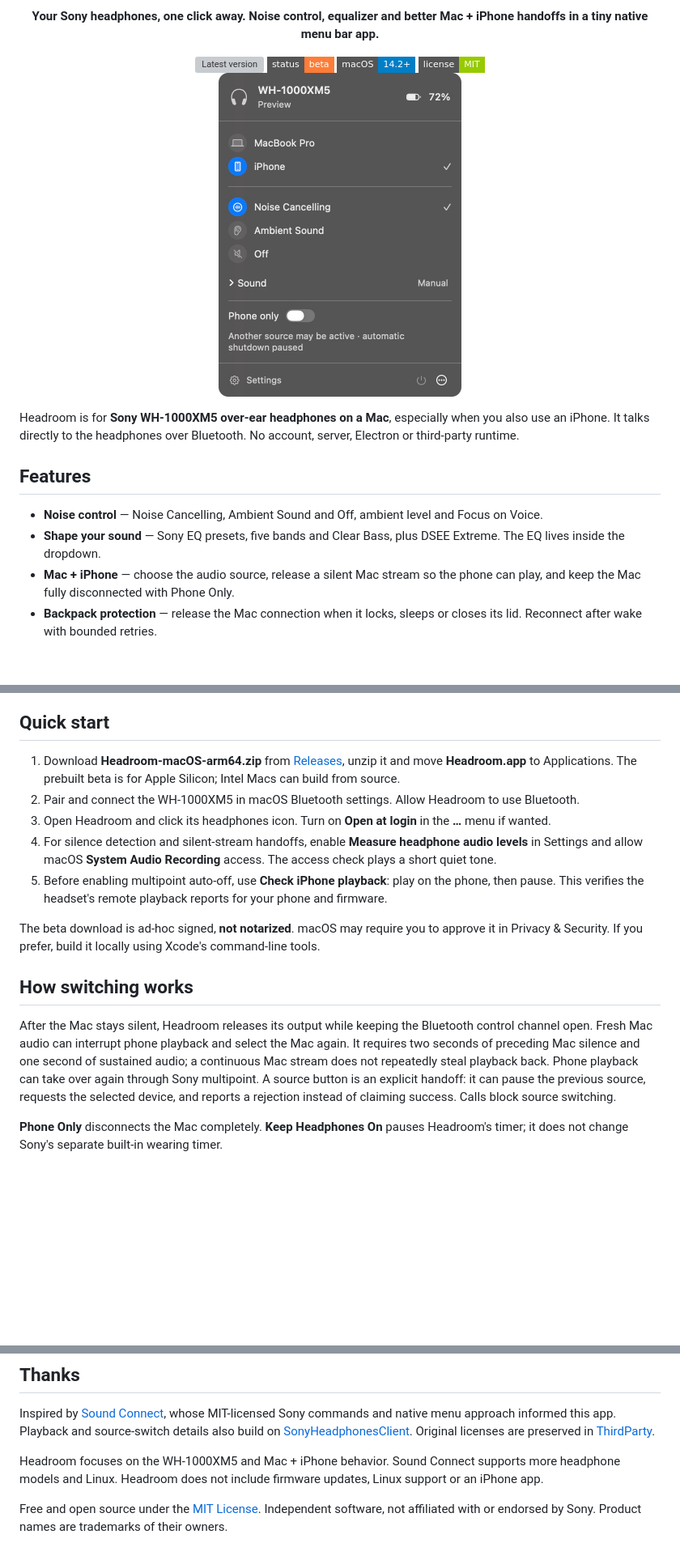
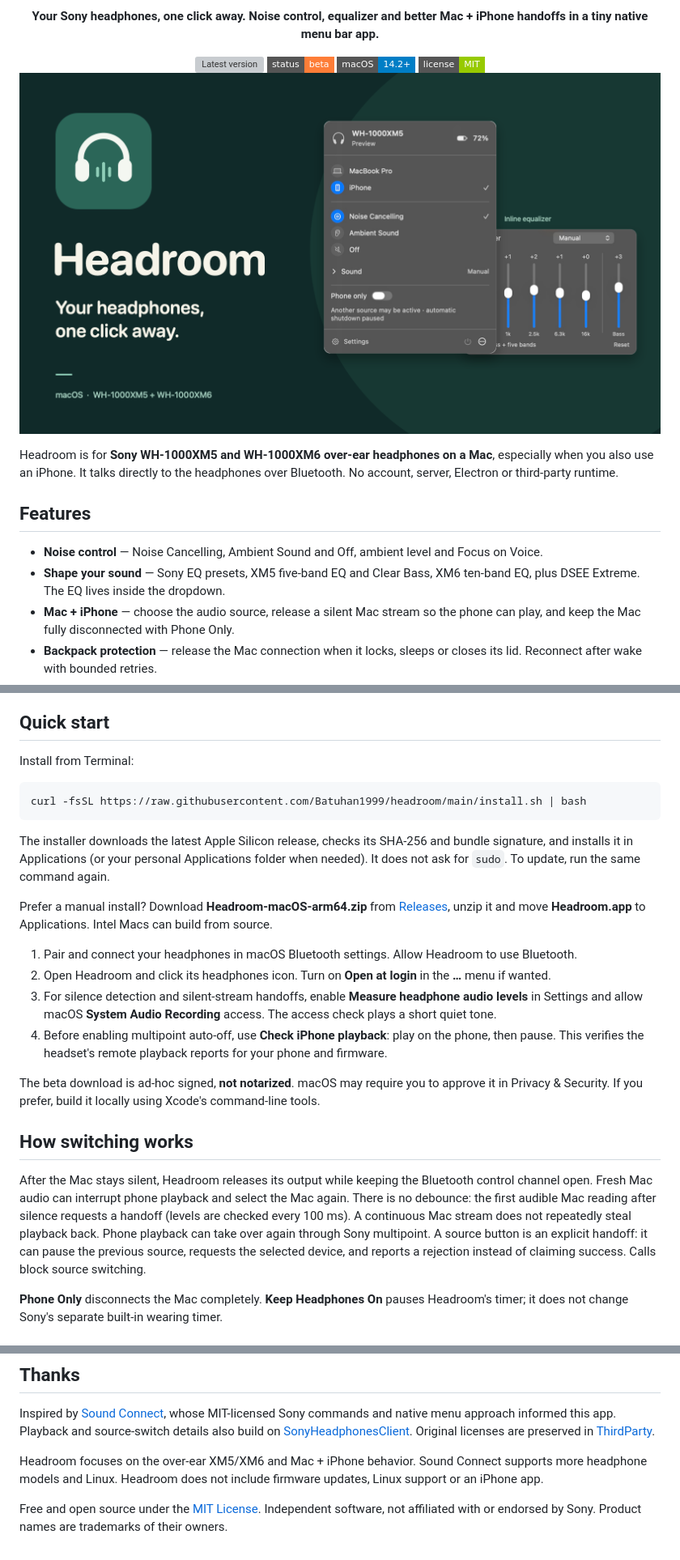
Before and after one commit to Batuhan1999/headroom, a Markdown page: README.md, 3 parts joined by grey strips. Shown at 81% size. Rendered like a GitHub page; pictures changed too: docs/images/cover.png (added), docs/images/menu.png (deleted); badges without logos; blank space fills up the shorter version; grey boxes are pictures that could not be loaded.

Commit message:
Add XM6 profile, fast handoffs, compact EQ and curl installer

````diff
--- a/README.md
+++ b/README.md
@@ -8,15 +9,15 @@
 </div>
 
 <p align="center">
-  <img src="docs/images/menu.png" width="300" alt="Headroom menu with audio sources, noise control, equalizer and idle power-off">
+  <img src="docs/images/cover.png" width="1000" alt="Headroom: native Mac headphone controls, with its compact menu and inline vertical equalizer">
 </p>
 
-Headroom is for **Sony WH-1000XM5 over-ear headphones on a Mac**, especially when you also use an iPhone. It talks directly to the headphones over Bluetooth. No account, server, Electron or third-party runtime.
+Headroom is for **Sony WH-1000XM5 and WH-1000XM6 over-ear headphones on a Mac**, especially when you also use an iPhone. It talks directly to the headphones over Bluetooth. No account, server, Electron or third-party runtime.
 
 ## Features
 
 - **Noise control** — Noise Cancelling, Ambient Sound and Off, ambient level and Focus on Voice.
-- **Shape your sound** — Sony EQ presets, five bands and Clear Bass, plus DSEE Extreme. The EQ lives inside the dropdown.
+- **Shape your sound** — Sony EQ presets, XM5 five-band EQ and Clear Bass, XM6 ten-band EQ, plus DSEE Extreme. The EQ lives inside the dropdown.
 - **Mac + iPhone** — choose the audio source, release a silent Mac stream so the phone can play, and keep the Mac fully disconnected with Phone Only.
 - **Backpack protection** — release the Mac connection when it locks, sleeps or closes its lid. Reconnect after wake with bounded retries.
 - **Silence power-off** — a configurable timer checks headphone playback, Mac output levels and call activity. Keep Headphones On pauses it for quiet ANC use.
@@ -28,17 +29,26 @@ Headroom is for **Sony WH-1000XM5 over-ear headphones on a Mac**, especially whe
 
 ## Quick start
 
-1. Download **Headroom-macOS-arm64.zip** from [Releases](https://github.com/Batuhan1999/headroom/releases/latest), unzip it and move **Headroom.app** to Applications. The prebuilt beta is for Apple Silicon; Intel Macs can build from source.
-2. Pair and connect the WH-1000XM5 in macOS Bluetooth settings. Allow Headroom to use Bluetooth.
-3. Open Headroom and click its headphones icon. Turn on **Open at login** in the **…** menu if wanted.
-4. For silence detection and silent-stream handoffs, enable **Measure headphone audio levels** in Settings and allow macOS **System Audio Recording** access. The access check plays a short quiet tone.
-5. Before enabling multipoint auto-off, use **Check iPhone playback**: play on the phone, then pause. This verifies the headset's remote playback reports for your phone and firmware.
+Install from Terminal:
+
+```sh
+curl -fsSL https://raw.githubusercontent.com/Batuhan1999/headroom/main/install.sh | bash
+```
+
+The installer downloads the latest Apple Silicon release, checks its SHA-256 and bundle signature, and installs it in Applications (or your personal Applications folder when needed). It does not ask for `sudo`. To update, run the same command again.
+
+Prefer a manual install? Download **Headroom-macOS-arm64.zip** from [Releases](https://github.com/Batuhan1999/headroom/releases/latest), unzip it and move **Headroom.app** to Applications. Intel Macs can build from source.
+
+1. Pair and connect your headphones in macOS Bluetooth settings. Allow Headroom to use Bluetooth.
+2. Open Headroom and click its headphones icon. Turn on **Open at login** in the **…** menu if wanted.
+3. For silence detection and silent-stream handoffs, enable **Measure headphone audio levels** in Settings and allow macOS **System Audio Recording** access. The access check plays a short quiet tone.
+4. Before enabling multipoint auto-off, use **Check iPhone playback**: play on the phone, then pause. This verifies the headset's remote playback reports for your phone and firmware.
 
 The beta download is ad-hoc signed, **not notarized**. macOS may require you to approve it in Privacy & Security. If you prefer, build it locally using Xcode's command-line tools.
 
 ## How switching works
 
-After the Mac stays silent, Headroom releases its output while keeping the Bluetooth control channel open. Fresh Mac audio can interrupt phone playback and select the Mac again. It requires two seconds of preceding Mac silence and one second of sustained audio; a continuous Mac stream does not repeatedly steal playback back. Phone playback can take over again through Sony multipoint. A source button is an explicit handoff: it can pause the previous source, requests the selected device, and reports a rejection instead of claiming success. Calls block source switching.
+After the Mac stays silent, Headroom releases its output while keeping the Bluetooth control channel open. Fresh Mac audio can interrupt phone playback and select the Mac again. There is no debounce: the first audible Mac reading after silence requests a handoff (levels are checked every 100 ms). A continuous Mac stream does not repeatedly steal playback back. Phone playback can take over again through Sony multipoint. A source button is an explicit handoff: it can pause the previous source, requests the selected device, and reports a rejection instead of claiming success. Calls block source switching.
 
 **Phone Only** disconnects the Mac completely. **Keep Headphones On** pauses Headroom's timer; it does not change Sony's separate built-in wearing timer.
 
@@ -100,6 +119,6 @@ Turn off **Open at login** in the **…** menu, quit Headroom and move it from A
 
 Inspired by [Sound Connect](https://github.com/aecca/sound-connect), whose MIT-licensed Sony commands and native menu approach informed this app. Playback and source-switch details also build on [SonyHeadphonesClient](https://github.com/mos9527/SonyHeadphonesClient). Original licenses are preserved in [ThirdParty](ThirdParty).
 
-Headroom focuses on the WH-1000XM5 and Mac + iPhone behavior. Sound Connect supports more headphone models and Linux. Headroom does not include firmware updates, Linux support or an iPhone app.
+Headroom focuses on the over-ear XM5/XM6 and Mac + iPhone behavior. Sound Connect supports more headphone models and Linux. Headroom does not include firmware updates, Linux support or an iPhone app.
 
 Free and open source under the [MIT License](LICENSE). Independent software, not affiliated with or endorsed by Sony. Product names are trademarks of their owners.
````
Also changed, not shown: other parts of README.md (+10 -0 lines), docs/DEVELOPMENT.md (+5 -1 lines), docs/images/equalizer.jpg (added), docs/images/menu.jpg (added), 11 other files.
